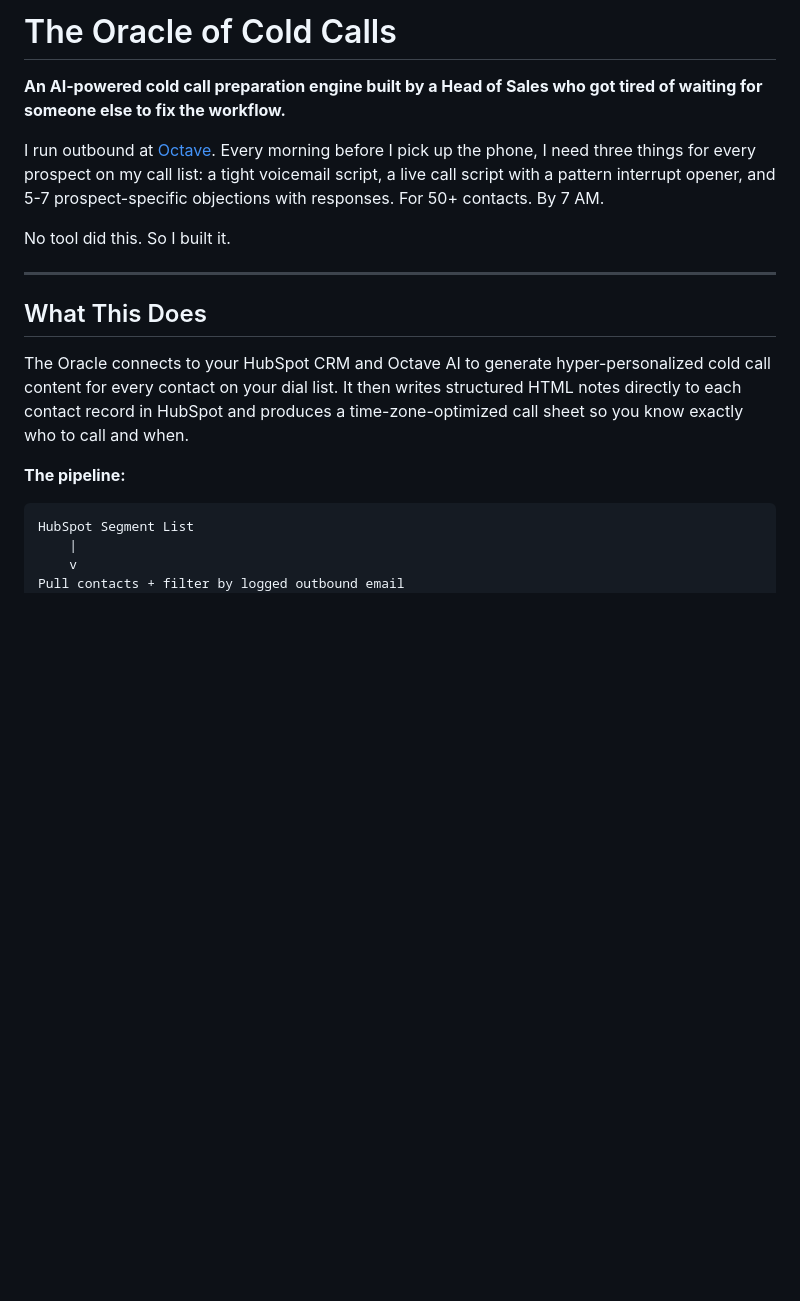
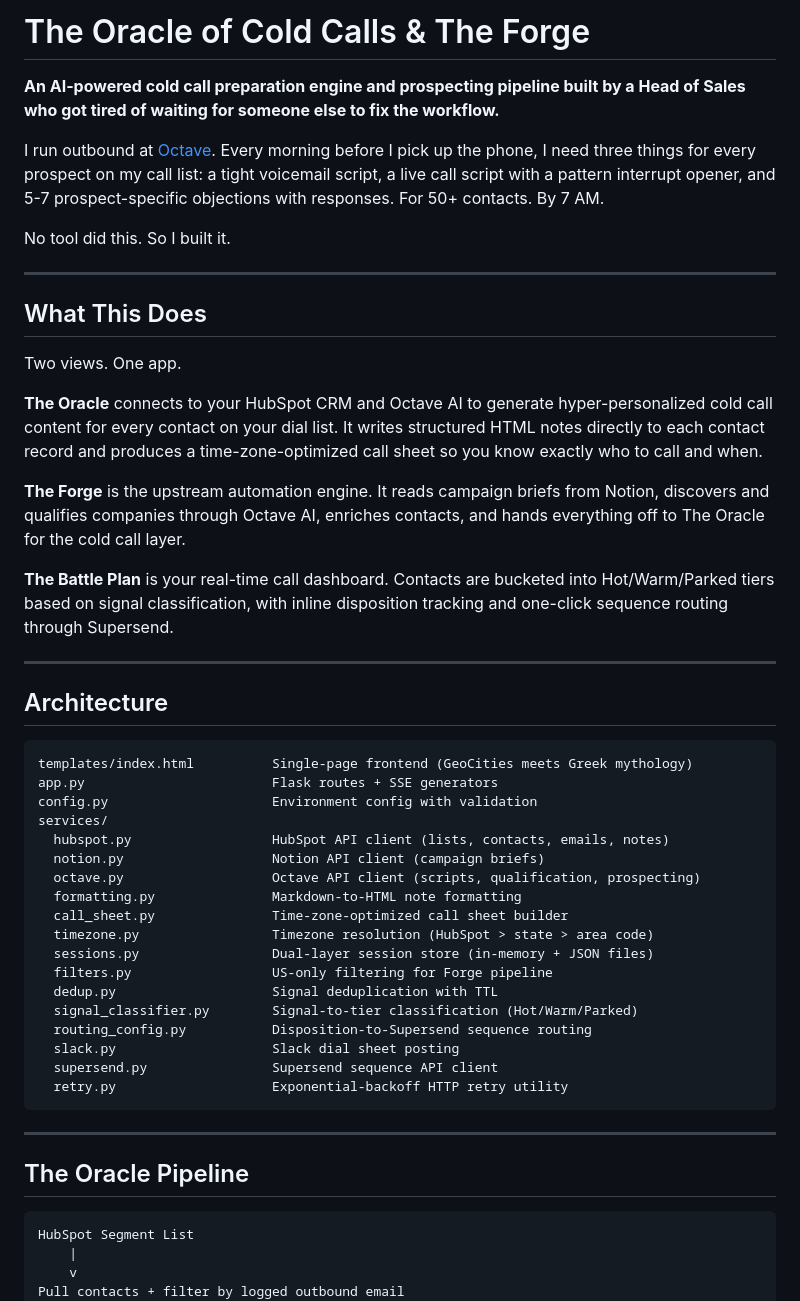
Before and after one commit to antonio0925/oracle-of-cold-calls, a Markdown page: README.md, the part around one of its changes. Rendered like a GitHub page; blank space fills up the shorter version.

````diff
--- a/README.md
+++ b/README.md
@@ -1,6 +1,6 @@
-# The Oracle of Cold Calls
+# The Oracle of Cold Calls & The Forge
 
-**An AI-powered cold call preparation engine built by a Head of Sales who got tired of waiting for someone else to fix the workflow.**
+**An AI-powered cold call preparation engine and prospecting pipeline built by a Head of Sales who got tired of waiting for someone else to fix the workflow.**
 
 I run outbound at [Octave](https://octavehq.com). Every morning before I pick up the phone, I need three things for every prospect on my call list: a tight voicemail script, a live call script with a pattern interrupt opener, and 5-7 prospect-specific objections with responses. For 50+ contacts. By 7 AM.
 
@@ -10,9 +10,42 @@ No tool did this. So I built it.
 
 ## What This Does
 
-The Oracle connects to your HubSpot CRM and Octave AI to generate hyper-personalized cold call content for every contact on your dial list. It then writes structured HTML notes directly to each contact record in HubSpot and produces a time-zone-optimized call sheet so you know exactly who to call and when.
+Two views. One app.
 
-**The pipeline:**
+**The Oracle** connects to your HubSpot CRM and Octave AI to generate hyper-personalized cold call content for every contact on your dial list. It writes structured HTML notes directly to each contact record and produces a time-zone-optimized call sheet so you know exactly who to call and when.
+
+**The Forge** is the upstream automation engine. It reads campaign briefs from Notion, discovers and qualifies companies through Octave AI, enriches contacts, and hands everything off to The Oracle for the cold call layer.
+
+**The Battle Plan** is your real-time call dashboard. Contacts are bucketed into Hot/Warm/Parked tiers based on signal classification, with inline disposition tracking and one-click sequence routing through Supersend.
+
+---
+
+## Architecture
+
+```
+templates/index.html          Single-page frontend (GeoCities meets Greek mythology)
+app.py                        Flask routes + SSE generators
+config.py                     Environment config with validation
+services/
+  hubspot.py                  HubSpot API client (lists, contacts, emails, notes)
+  notion.py                   Notion API client (campaign briefs)
+  octave.py                   Octave API client (scripts, qualification, prospecting)
+  formatting.py               Markdown-to-HTML note formatting
+  call_sheet.py               Time-zone-optimized call sheet builder
+  timezone.py                 Timezone resolution (HubSpot > state > area code)
+  sessions.py                 Dual-layer session store (in-memory + JSON files)
+  filters.py                  US-only filtering for Forge pipeline
+  dedup.py                    Signal deduplication with TTL
+  signal_classifier.py        Signal-to-tier classification (Hot/Warm/Parked)
+  routing_config.py           Disposition-to-Supersend sequence routing
+  slack.py                    Slack dial sheet posting
+  supersend.py                Supersend sequence API client
+  retry.py                    Exponential-backoff HTTP retry utility
+```
+
+---
+
+## The Oracle Pipeline
 
 ```
 HubSpot Segment List
````
Also changed, not shown: other parts of README.md (+98 -23 lines).
